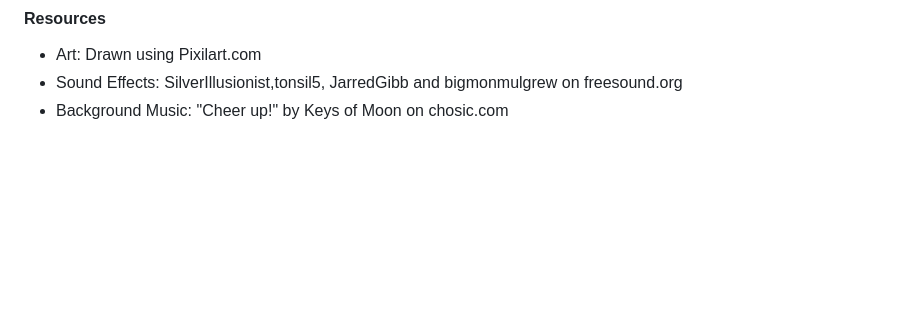
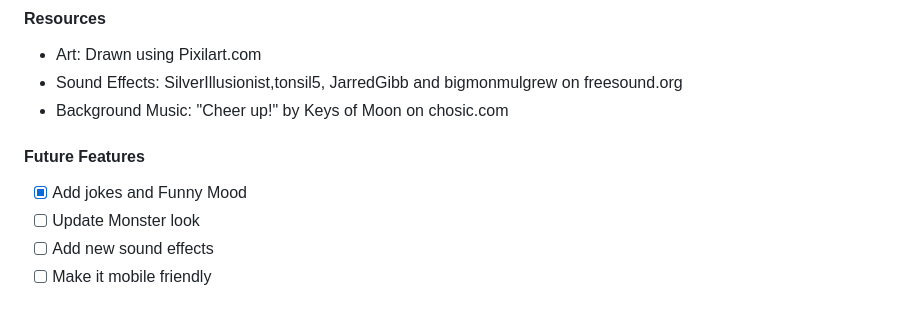
Before and after one commit to pablove123/MoodyMonster, a Markdown page: README.md/README.md, the part around the change. Rendered like a GitHub page; blank space fills up the shorter version.

```diff
--- a/README.md/README.md
+++ b/README.md/README.md
@@ -8,3 +8,9 @@
 - Art: Drawn using Pixilart.com
 - Sound Effects: SilverIllusionist,tonsil5, JarredGibb and bigmonmulgrew on freesound.org
 - Background Music: "Cheer up!" by Keys of Moon on chosic.com
+
+#### Future Features
+- [x] Add jokes and Funny Mood
+- [ ] Update Monster look
+- [ ] Add new sound effects
+- [ ] Make it mobile friendly
```
Also changed, not shown: Pictures/bored.png (added), 3 other files.
